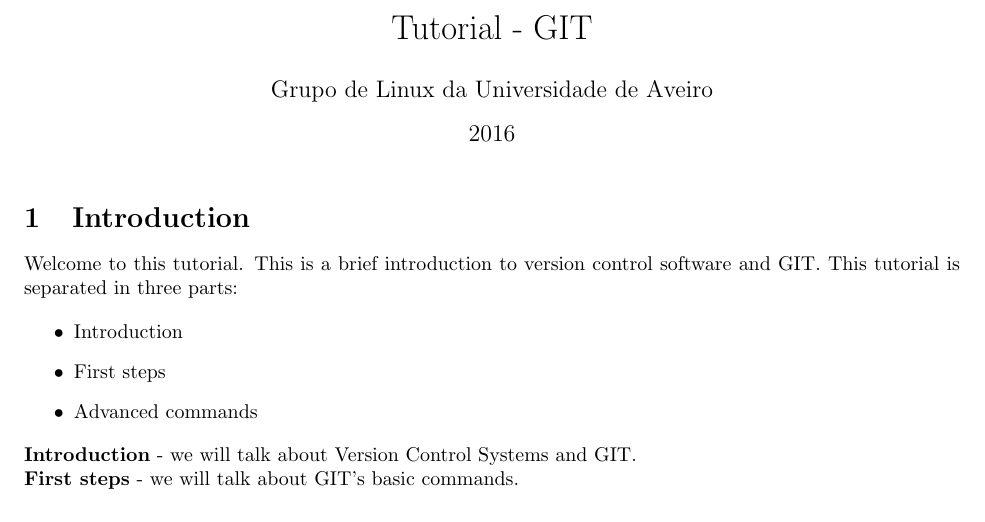
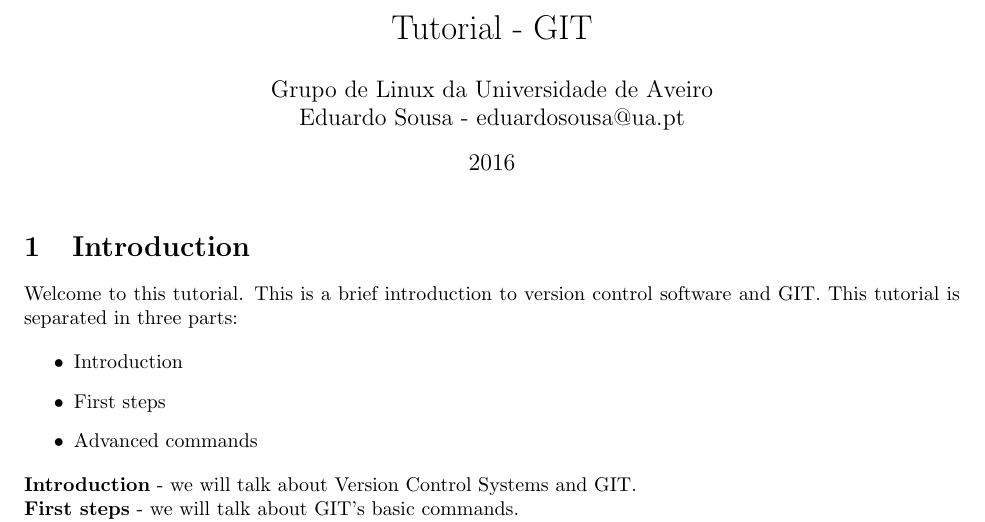
Before and after one commit to GLUA-UA/git-tutorial, a LaTeX document (docs/tutorial.tex): part of page 1 of 8, cut so that both start at the same text. Compiled offline with pdfLaTeX.

Commit message:
Changing author

```diff
--- a/docs/tutorial.tex
+++ b/docs/tutorial.tex
@@ -38,7 +38,7 @@
 
 \title{Tutorial - GIT}
 
-\author{Grupo de Linux da Universidade de Aveiro}
+\author{Grupo de Linux da Universidade de Aveiro\\Eduardo Sousa - eduardosousa@ua.pt}
 
 \date{2016}
 
```
Also changed, not shown: docs/tutorial.pdf.
